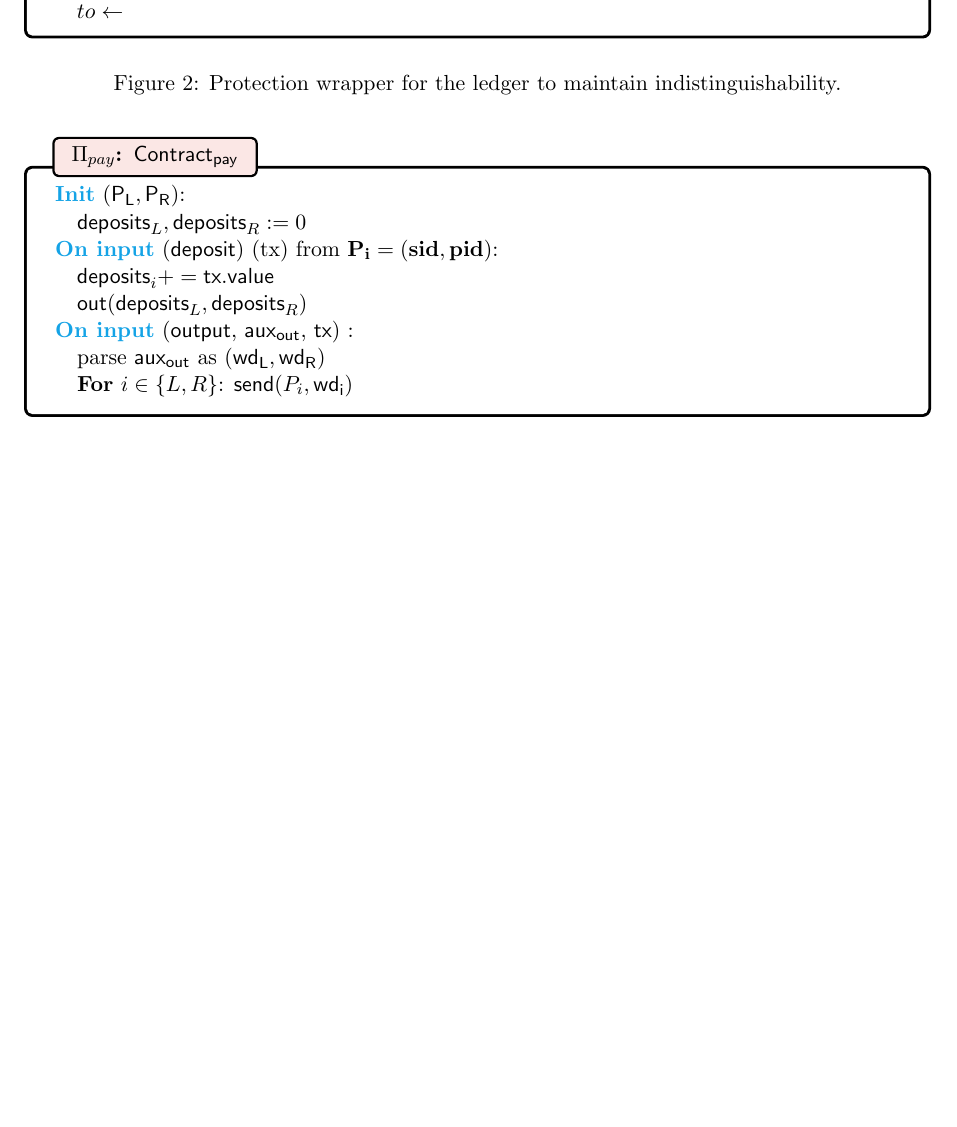
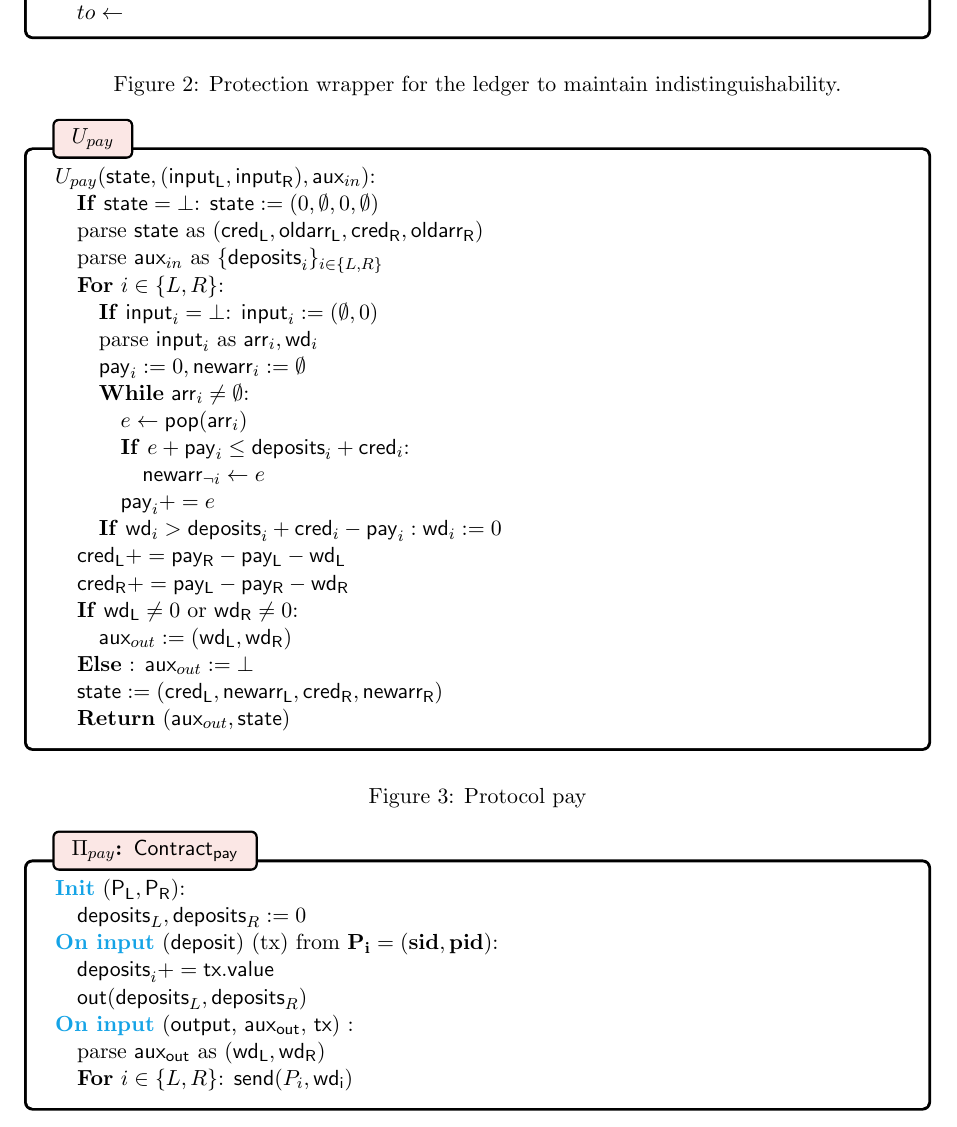
Before and after one commit to srya-b/uc-contracts, a LaTeX document (paper/uc-contracts.tex, which reads paper/figures/u_pay.tex): part of page 5 of 6 before the commit and part of page 5 of 7 after it, cut so that both start at the same text, the shorter picture padded with empty space. Compiled offline with pdfLaTeX.

Commit message:
paper updated with Upay

```diff
--- /dev/null
+++ b/paper/figures/u_pay.tex
@@ -0,0 +1,45 @@
+\begin{bbox}[title=$U_{pay}$]
+
+$U_{pay} (\msf{state}, (\msf{input_L},\msf{input_R}), \msf{aux}_{in})$:
+
+\quad \If $\msf{state} = \bot$: $\msf{state} := (0,\emptyset,0,\emptyset)$
+
+\quad parse \msf{state} as $(\msf{cred_L},\msf{oldarr_L},\msf{cred_R},\msf{oldarr_R})$
+
+\quad parse $\msf{aux}_{in}$ as $\{ \msf{deposits}_i \}_{i \in \{L,R\}}$
+
+\quad \For $i \in \{L,R\}$:
+
+	\qquad \If $\msf{input}_i = \bot$: $\msf{input}_i := (\emptyset,0)$
+
+	\qquad parse $\msf{input}_i$ as $\msf{arr}_i,\msf{wd}_i$
+
+	\qquad $\msf{pay}_i := 0, \msf{newarr}_i := \emptyset$
+
+	\qquad \While $\msf{arr}_i \neq \emptyset$:
+
+		\qqquad $e \leftarrow \msf{pop}(\msf{arr}_i)$
+
+		\qqquad \If $e + \msf{pay}_i \leq \msf{deposits}_i + \msf{cred}_i$:
+
+			\qqqquad $\msf{newarr}_{\neg i} \leftarrow e$
+
+			\qqquad $\msf{pay}_i += e$
+
+	\qquad \If $\msf{wd}_i > \msf{deposits}_i + \msf{cred}_i - \msf{pay}_i: \msf{wd}_i := 0$
+
+\quad $\msf{cred_L} += \msf{pay_R} - \msf{pay_L} - \msf{wd_L}$
+
+\quad $\msf{cred_R} += \msf{pay_L} - \msf{pay_R} - \msf{wd_R}$
+
+\quad \If $\msf{wd_L} \neq 0$ or $\msf{wd_R} \neq 0$:
+
+	\qquad $\msf{aux}_{out} := (\msf{wd_L},\msf{wd_R})$
+
+\quad \Else: $\msf{aux}_{out} := \bot$
+
+\quad $\msf{state} := (\msf{cred_L},\msf{newarr_L},\msf{cred_R},\msf{newarr_R})$
+
+\quad \Return $(\msf{aux}_{out}, \msf{state})$
+
+\end{bbox}
--- a/paper/uc-contracts.tex
+++ b/paper/uc-contracts.tex
@@ -80,10 +80,10 @@
 	\caption{Protection wrapper for the ledger to maintain indistinguishability.}
 \end{figure}
 
-%\begin{figure}
-%	\input{figures/u_pay}
-%	\caption{Protocol pay}
-%\end{figure}
+\begin{figure}
+	\input{figures/u_pay}
+	\caption{Protocol pay}
+\end{figure}
 
 \begin{figure}
 	\input{figures/contract_pay}
```
Also changed, not shown: paper/uc-contracts.pdf, 4 other files.
